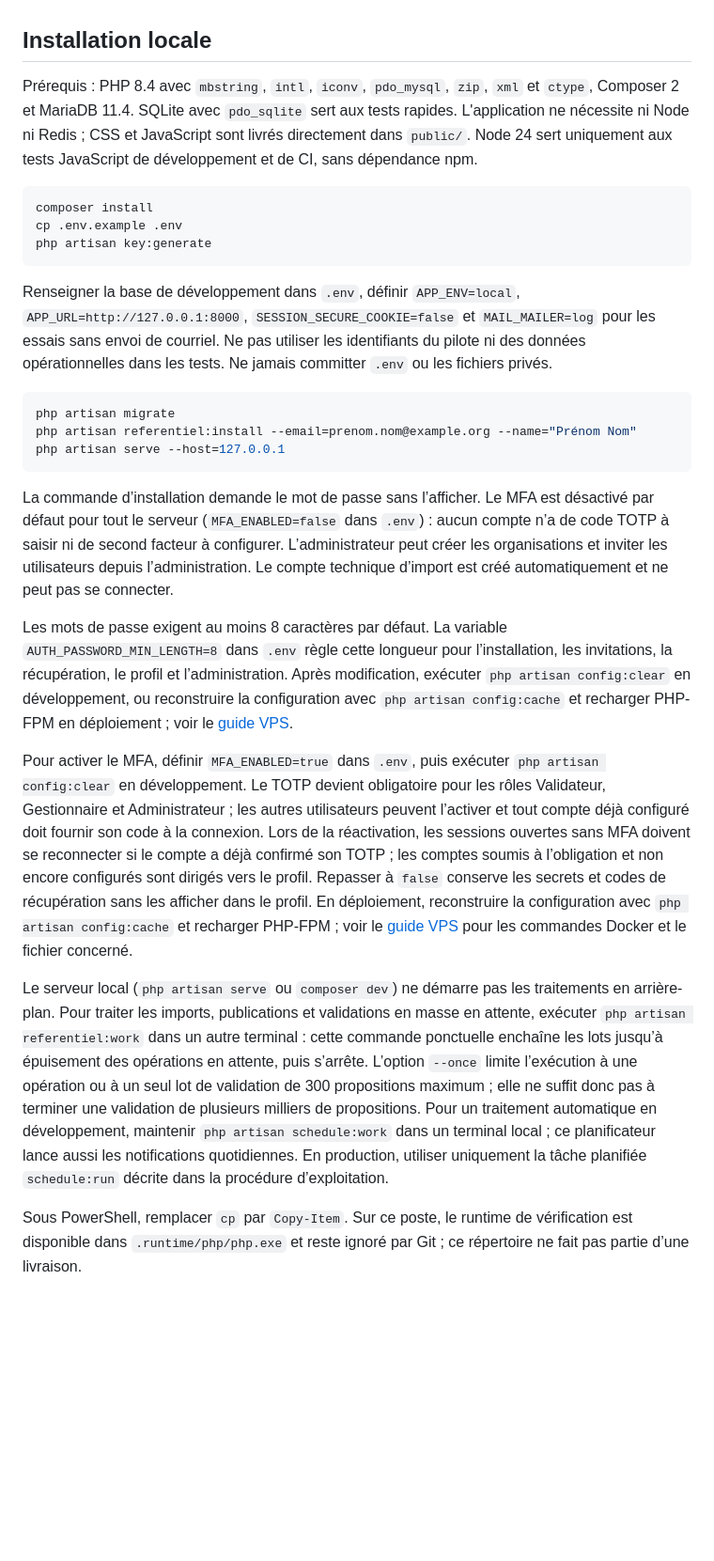
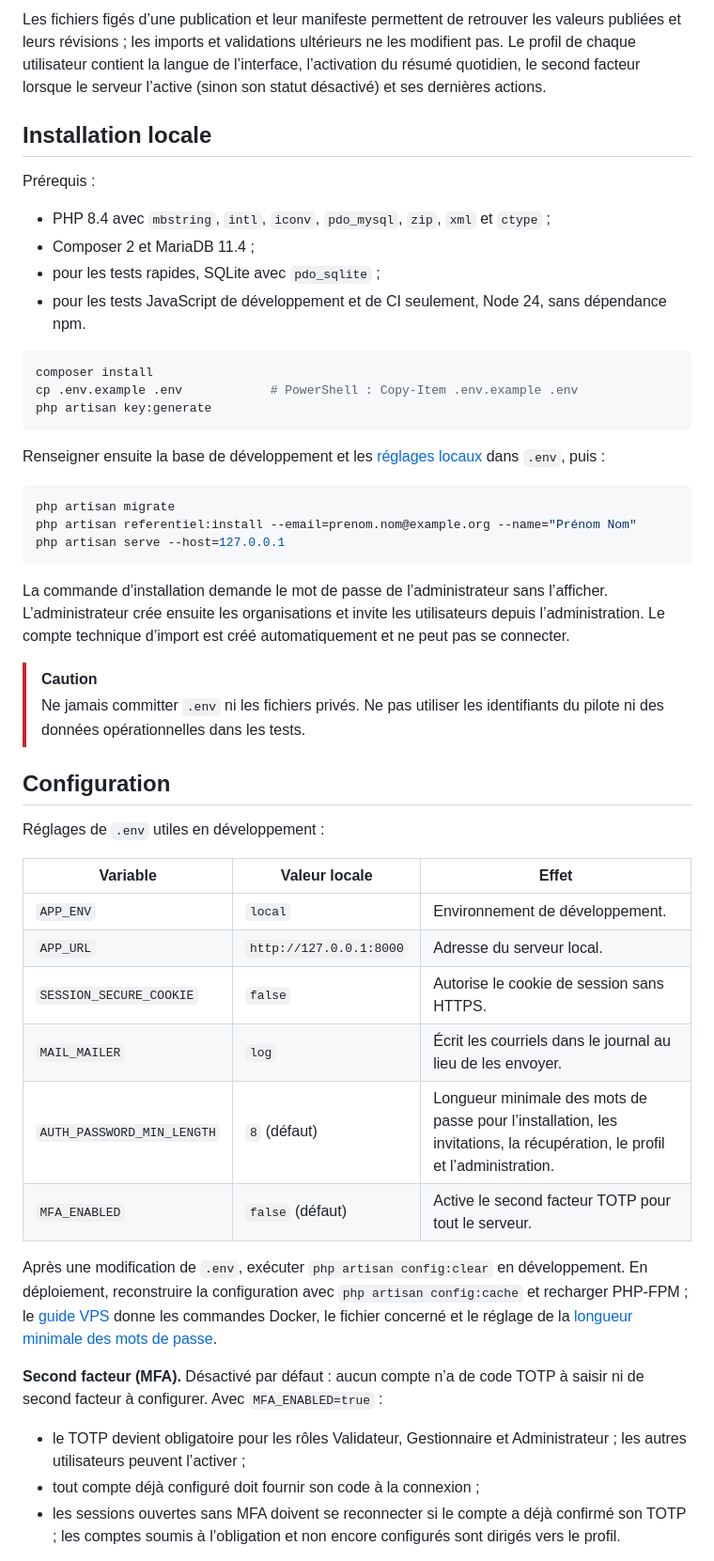
Before and after one commit to fxizel/myabi-translate, a Markdown page: README.md, the part around one of its changes. Shown at 94% size. Drawn GitHub-style; blank space fills up the shorter version.

````diff
--- a/README.md
+++ b/README.md
@@ -6,15 +64,21 @@ Le périmètre métier est défini dans les [spécifications fonctionnelles](spe
+Les fichiers figés d’une publication et leur manifeste permettent de retrouver les valeurs publiées et leurs révisions ; les imports et validations ultérieurs ne les modifient pas. Le profil de chaque utilisateur contient la langue de l’interface, l’activation du résumé quotidien, le second facteur lorsque le serveur l’active (sinon son statut désactivé) et ses dernières actions.
 
 ## Installation locale
 
-Prérequis : PHP 8.4 avec `mbstring`, `intl`, `iconv`, `pdo_mysql`, `zip`, `xml` et `ctype`, Composer 2 et MariaDB 11.4. SQLite avec `pdo_sqlite` sert aux tests rapides. L'application ne nécessite ni Node ni Redis ; CSS et JavaScript sont livrés directement dans `public/`. Node 24 sert uniquement aux tests JavaScript de développement et de CI, sans dépendance npm.
+Prérequis :
+
+- PHP 8.4 avec `mbstring`, `intl`, `iconv`, `pdo_mysql`, `zip`, `xml` et `ctype` ;
+- Composer 2 et MariaDB 11.4 ;
+- pour les tests rapides, SQLite avec `pdo_sqlite` ;
+- pour les tests JavaScript de développement et de CI seulement, Node 24, sans dépendance npm.
 
 ```sh
 composer install
-cp .env.example .env
+cp .env.example .env            # PowerShell : Copy-Item .env.example .env
 php artisan key:generate
 ```
 
-Renseigner la base de développement dans `.env`, définir `APP_ENV=local`, `APP_URL=http://127.0.0.1:8000`, `SESSION_SECURE_COOKIE=false` et `MAIL_MAILER=log` pour les essais sans envoi de courriel. Ne pas utiliser les identifiants du pilote ni des données opérationnelles dans les tests. Ne jamais committer `.env` ou les fichiers privés.
+Renseigner ensuite la base de développement et les [réglages locaux](#configuration) dans `.env`, puis :
 
 ```sh
 php artisan migrate
@@ -22,12 +86,29 @@ php artisan referentiel:install --email=prenom.nom@example.org --name="Prénom N
 php artisan serve --host=127.0.0.1
 ```
 
-La commande d’installation demande le mot de passe sans l’afficher. Le MFA est désactivé par défaut pour tout le serveur (`MFA_ENABLED=false` dans `.env`) : aucun compte n’a de code TOTP à saisir ni de second facteur à configurer. L’administrateur peut créer les organisations et inviter les utilisateurs depuis l’administration. Le compte technique d’import est créé automatiquement et ne peut pas se connecter.
+La commande d’installation demande le mot de passe de l’administrateur sans l’afficher. L’administrateur crée ensuite les organisations et invite les utilisateurs depuis l’administration. Le compte technique d’import est créé automatiquement et ne peut pas se connecter.
 
-Les mots de passe exigent au moins 8 caractères par défaut. La variable `AUTH_PASSWORD_MIN_LENGTH=8` dans `.env` règle cette longueur pour l’installation, les invitations, la récupération, le profil et l’administration. Après modification, exécuter `php artisan config:clear` en développement, ou reconstruire la configuration avec `php artisan config:cache` et recharger PHP-FPM en déploiement ; voir le [guide VPS](docs/deploiement-vps.md#longueur-minimale-des-mots-de-passe).
+> [!CAUTION]
+> Ne jamais committer `.env` ni les fichiers privés. Ne pas utiliser les identifiants du pilote ni des données opérationnelles dans les tests.
 
-Pour activer le MFA, définir `MFA_ENABLED=true` dans `.env`, puis exécuter `php artisan config:clear` en développement. Le TOTP devient obligatoire pour les rôles Validateur, Gestionnaire et Administrateur ; les autres utilisateurs peuvent l’activer et tout compte déjà configuré doit fournir son code à la connexion. Lors de la réactivation, les sessions ouvertes sans MFA doivent se reconnecter si le compte a déjà confirmé son TOTP ; les comptes soumis à l’obligation et non encore configurés sont dirigés vers le profil. Repasser à `false` conserve les secrets et codes de récupération sans les afficher dans le profil. En déploiement, reconstruire la configuration avec `php artisan config:cache` et recharger PHP-FPM ; voir le [guide VPS](docs/deploiement-vps.md) pour les commandes Docker et le fichier concerné.
+## Configuration
 
-Le serveur local (`php artisan serve` ou `composer dev`) ne démarre pas les traitements en arrière-plan. Pour traiter les imports, publications et validations en masse en attente, exécuter `php artisan referentiel:work` dans un autre terminal : cette commande ponctuelle enchaîne les lots jusqu’à épuisement des opérations en attente, puis s’arrête. L’option `--once` limite l’exécution à une opération ou à un seul lot de validation de 300 propositions maximum ; elle ne suffit donc pas à terminer une validation de plusieurs milliers de propositions. Pour un traitement automatique en développement, maintenir `php artisan schedule:work` dans un terminal local ; ce planificateur lance aussi les notifications quotidiennes. En production, utiliser uniquement la tâche planifiée `schedule:run` décrite dans la procédure d’exploitation.
+Réglages de `.env` utiles en développement :
 
-Sous PowerShell, remplacer `cp` par `Copy-Item`. Sur ce poste, le runtime de vérification est disponible dans `.runtime/php/php.exe` et reste ignoré par Git ; ce répertoire ne fait pas partie d’une livraison.
+| Variable | Valeur locale | Effet |
+|---|---|---|
+| `APP_ENV` | `local` | Environnement de développement. |
+| `APP_URL` | `http://127.0.0.1:8000` | Adresse du serveur local. |
+| `SESSION_SECURE_COOKIE` | `false` | Autorise le cookie de session sans HTTPS. |
+| `MAIL_MAILER` | `log` | Écrit les courriels dans le journal au lieu de les envoyer. |
+| `AUTH_PASSWORD_MIN_LENGTH` | `8` (défaut) | Longueur minimale des mots de passe pour l’installation, les invitations, la récupération, le profil et l’administration. |
+| `MFA_ENABLED` | `false` (défaut) | Active le second facteur TOTP pour tout le serveur. |
+
+Après une modification de `.env`, exécuter `php artisan config:clear` en développement. En déploiement, reconstruire la configuration avec `php artisan config:cache` et recharger PHP-FPM ; le [guide VPS](docs/deploiement-vps.md) donne les commandes Docker, le fichier concerné et le réglage de la [longueur minimale des mots de passe](docs/deploiement-vps.md#longueur-minimale-des-mots-de-passe).
+
+**Second facteur (MFA).** Désactivé par défaut : aucun compte n’a de code TOTP à saisir ni de second facteur à configurer. Avec `MFA_ENABLED=true` :
+
+- le TOTP devient obligatoire pour les rôles Validateur, Gestionnaire et Administrateur ; les autres utilisateurs peuvent l’activer ;
+- tout compte déjà configuré doit fournir son code à la connexion ;
+- les sessions ouvertes sans MFA doivent se reconnecter si le compte a déjà confirmé son TOTP ; les comptes soumis à l’obligation et non encore configurés sont dirigés vers le profil.
+
````
Also changed, not shown: other parts of README.md (+94 -20 lines).
